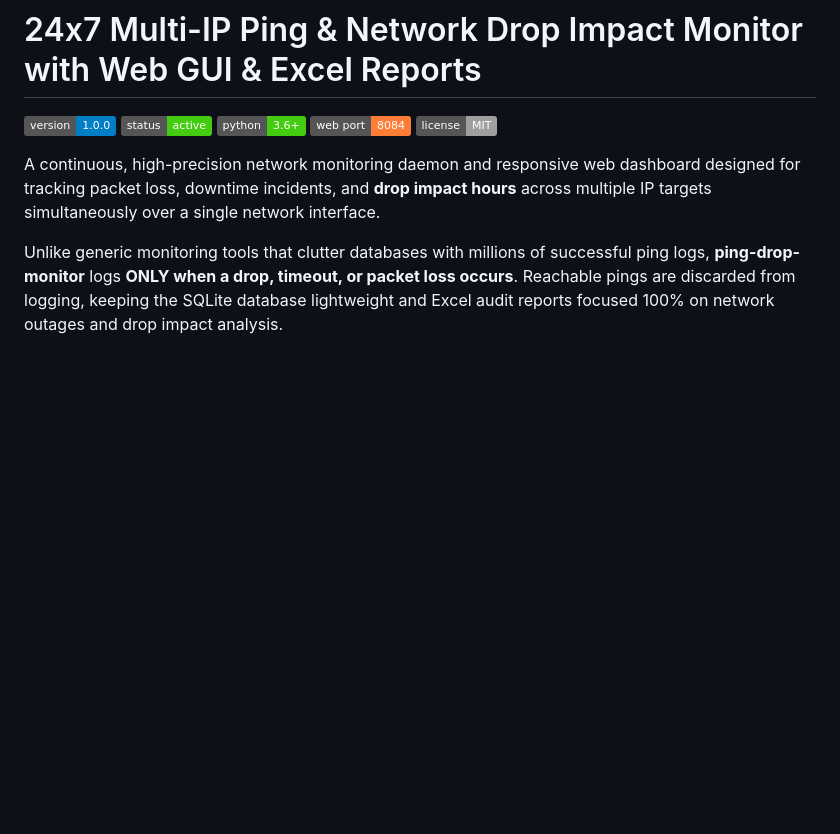
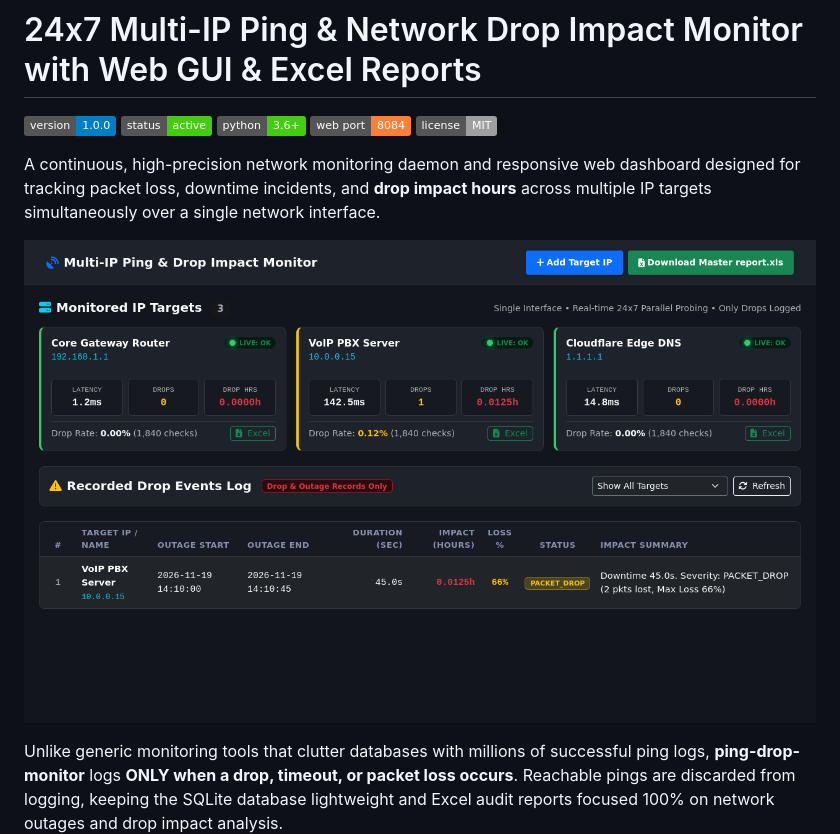
Before and after one commit to jacky1473/ping-drop-monitor, a Markdown page: README.md, the part around the change. Drawn GitHub-style; pictures changed too: screenshot.png (added); badges without logos; blank space fills up the shorter version.

Commit message:
docs: add sanitized dashboard preview screenshot to README

```diff
--- a/README.md
+++ b/README.md
@@ -8,6 +8,8 @@
 ![License](https://img.shields.io/badge/license-MIT-lightgrey.svg)
 
 A continuous, high-precision network monitoring daemon and responsive web dashboard designed for tracking packet loss, downtime incidents, and **drop impact hours** across multiple IP targets simultaneously over a single network interface.
+
+![Dashboard Preview](screenshot.png)
 
 Unlike generic monitoring tools that clutter databases with millions of successful ping logs, **ping-drop-monitor** logs **ONLY when a drop, timeout, or packet loss occurs**. Reachable pings are discarded from logging, keeping the SQLite database lightweight and Excel audit reports focused 100% on network outages and drop impact analysis.
 
```
